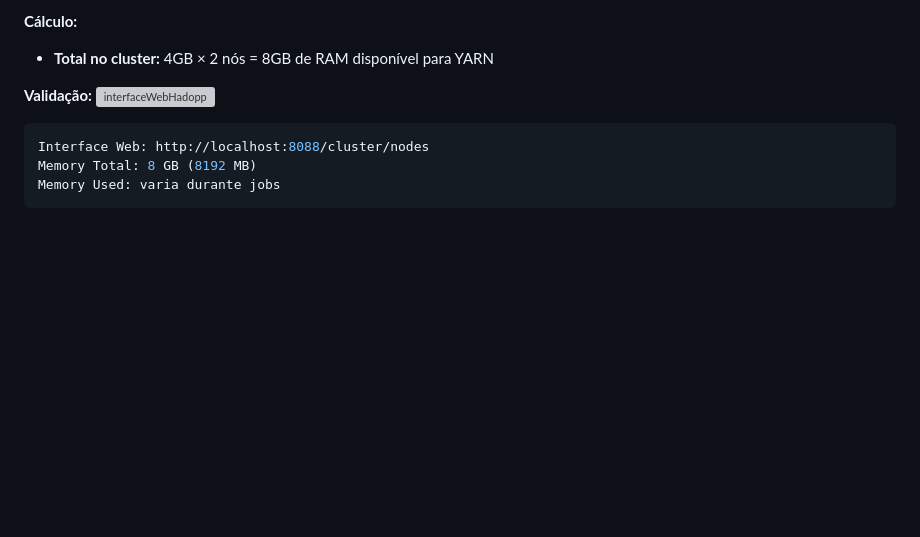
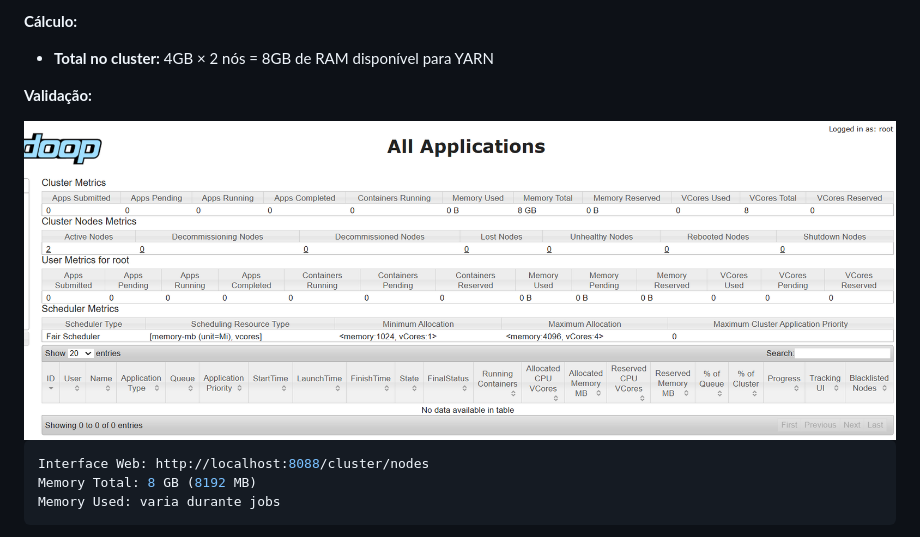
Before and after one commit to dev-brito/t2-pspd-2025_2, a Markdown page: documentacao/documentacao.md, the part around the change. Rendered like a GitHub page; blank space fills up the shorter version; grey boxes are pictures that could not be loaded.

Commit message:
Fix image syntax for Hadoop interface in documentation
Updated image syntax for Hadoop web interface in documentation.

````diff
--- a/documentacao/documentacao.md
+++ b/documentacao/documentacao.md
@@ -426,7 +426,11 @@ A memória do NodeManager define quanto RAM está disponível para executar cont
 - **Total no cluster:** 4GB × 2 nós = 8GB de RAM disponível para YARN
 
 **Validação:**
-![interfaceWebHadopp](img\hadoopInterfaceWeb.png)
+
+
+<img src="/hadoop-cluster/img/hadoopInterfaceWeb.png" alt="interfaceWebHadoop" width="900">
+
+
 ```bash
 Interface Web: http://localhost:8088/cluster/nodes
 Memory Total: 8 GB (8192 MB)
````
